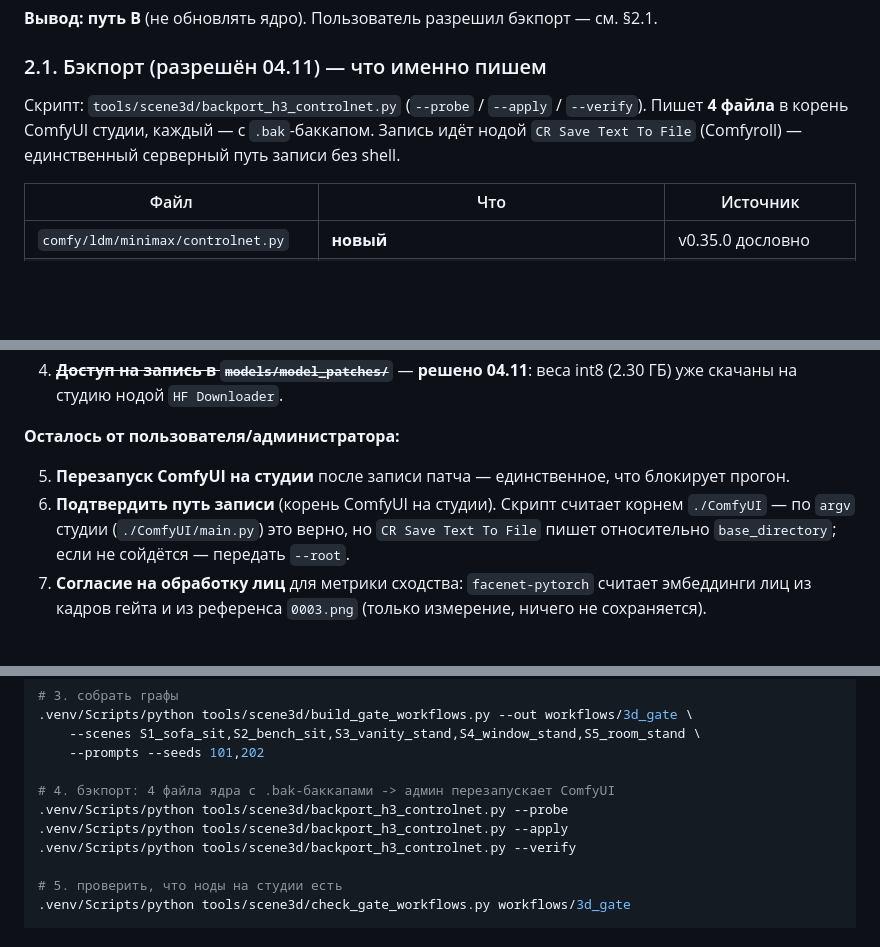
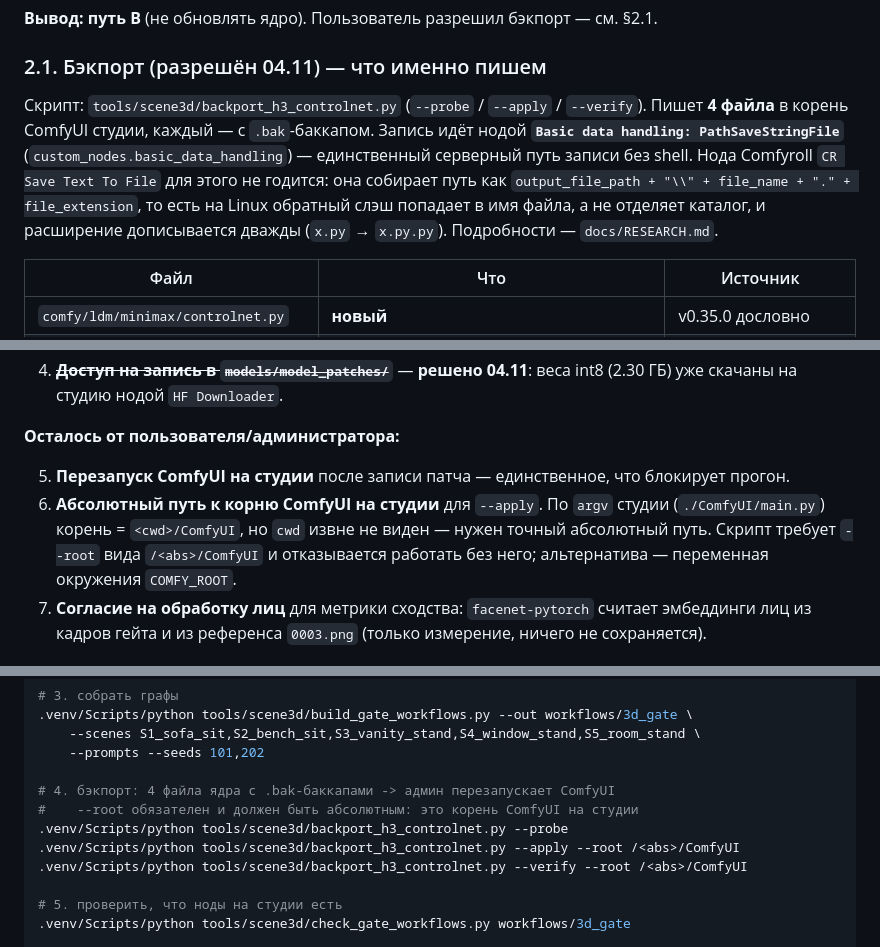
Before and after one commit to islomsalimov030-maker/ComfyUI-Farm, a Markdown page: docs/experiments/3DA_GATE_2026-11-04.md, 3 parts joined by grey strips. Drawn GitHub-style; blank space fills up the shorter version.

```diff
--- a/docs/experiments/3DA_GATE_2026-11-04.md
+++ b/docs/experiments/3DA_GATE_2026-11-04.md
@@ -50,7 +50,7 @@
 
 ### 2.1. Бэкпорт (разрешён 04.11) — что именно пишем
 
-Скрипт: `tools/scene3d/backport_h3_controlnet.py` (`--probe` / `--apply` / `--verify`). Пишет **4 файла** в корень ComfyUI студии, каждый — с `.bak`-баккапом. Запись идёт нодой `CR Save Text To File` (Comfyroll) — единственный серверный путь записи без shell.
+Скрипт: `tools/scene3d/backport_h3_controlnet.py` (`--probe` / `--apply` / `--verify`). Пишет **4 файла** в корень ComfyUI студии, каждый — с `.bak`-баккапом. Запись идёт нодой **`Basic data handling: PathSaveStringFile`** (`custom_nodes.basic_data_handling`) — единственный серверный путь записи без shell. Нода Comfyroll `CR Save Text To File` для этого не годится: она собирает путь как `output_file_path + "\\" + file_name + "." + file_extension`, то есть на Linux обратный слэш попадает в имя файла, а не отделяет каталог, и расширение дописывается дважды (`x.py` → `x.py.py`). Подробности — `docs/RESEARCH.md`.
 
 | Файл | Что | Источник |
 |---|---|---|
@@ -243,7 +243,7 @@ studio ComfyUI 0.34.6, 4115 nodes
 **Осталось от пользователя/администратора:**
 
 5. **Перезапуск ComfyUI на студии** после записи патча — единственное, что блокирует прогон.
-6. **Подтвердить путь записи** (корень ComfyUI на студии). Скрипт считает корнем `./ComfyUI` — по `argv` студии (`./ComfyUI/main.py`) это верно, но `CR Save Text To File` пишет относительно `base_directory`; если не сойдётся — передать `--root`.
+6. **Абсолютный путь к корню ComfyUI на студии** для `--apply`. По `argv` студии (`./ComfyUI/main.py`) корень = `<cwd>/ComfyUI`, но `cwd` извне не виден — нужен точный абсолютный путь. Скрипт требует `--root` вида `/<abs>/ComfyUI` и отказывается работать без него; альтернатива — переменная окружения `COMFY_ROOT`.
 7. **Согласие на обработку лиц** для метрики сходства: `facenet-pytorch` считает эмбеддинги лиц из кадров гейта и из референса `0003.png` (только измерение, ничего не сохраняется).
 
 ## 9. Что реально только на поде
@@ -299,9 +299,10 @@ blender -b --python tools/scene3d/build_stacy.py -- --out C:/work/scene3d_work/s
     --prompts --seeds 101,202
 
 # 4. бэкпорт: 4 файла ядра с .bak-баккапами -> админ перезапускает ComfyUI
+#    --root обязателен и должен быть абсолютным: это корень ComfyUI на студии
 .venv/Scripts/python tools/scene3d/backport_h3_controlnet.py --probe
-.venv/Scripts/python tools/scene3d/backport_h3_controlnet.py --apply
-.venv/Scripts/python tools/scene3d/backport_h3_controlnet.py --verify
+.venv/Scripts/python tools/scene3d/backport_h3_controlnet.py --apply --root /<abs>/ComfyUI
+.venv/Scripts/python tools/scene3d/backport_h3_controlnet.py --verify --root /<abs>/ComfyUI
 
 # 5. проверить, что ноды на студии есть
 .venv/Scripts/python tools/scene3d/check_gate_workflows.py workflows/3d_gate
```
Also changed, not shown: docs/STATUS.md (+3 -1 lines).
